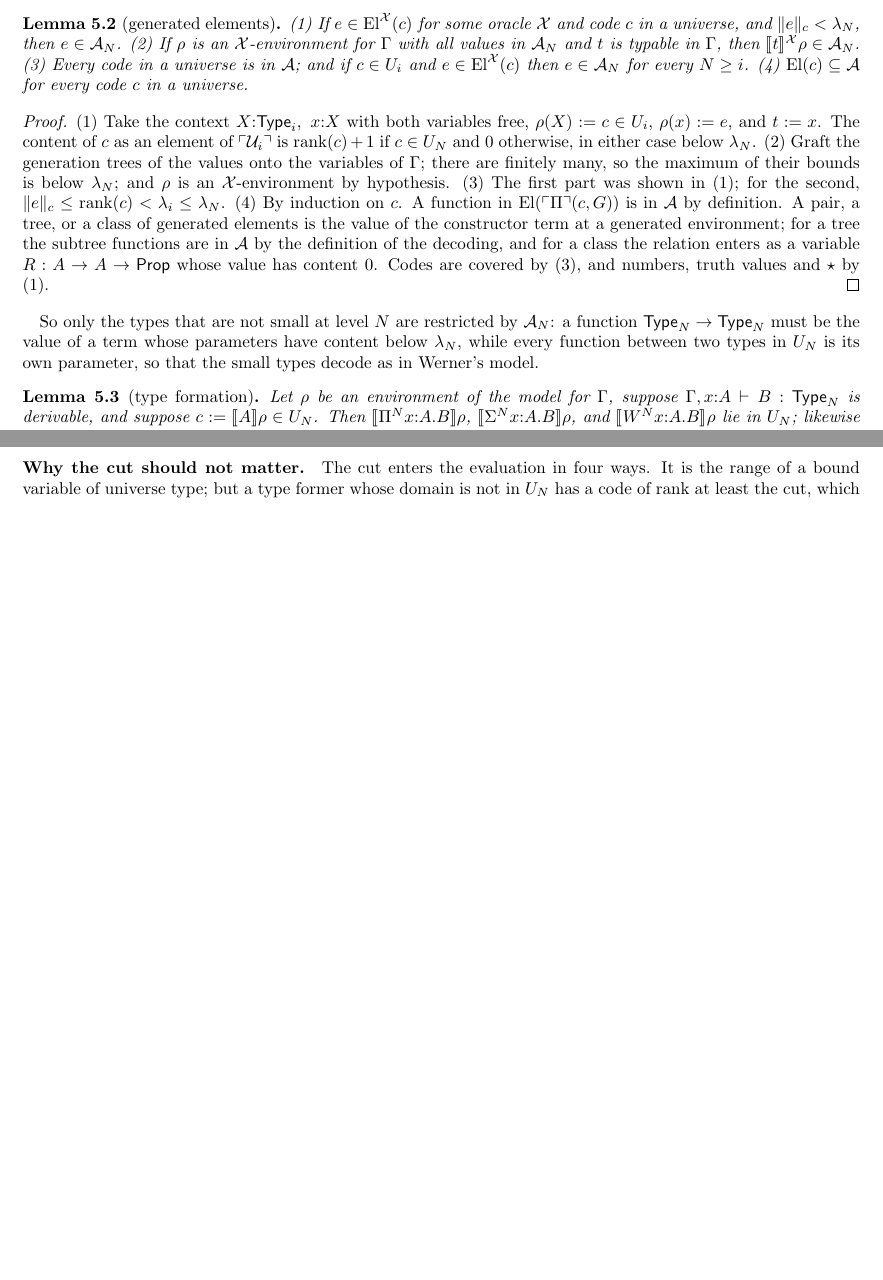
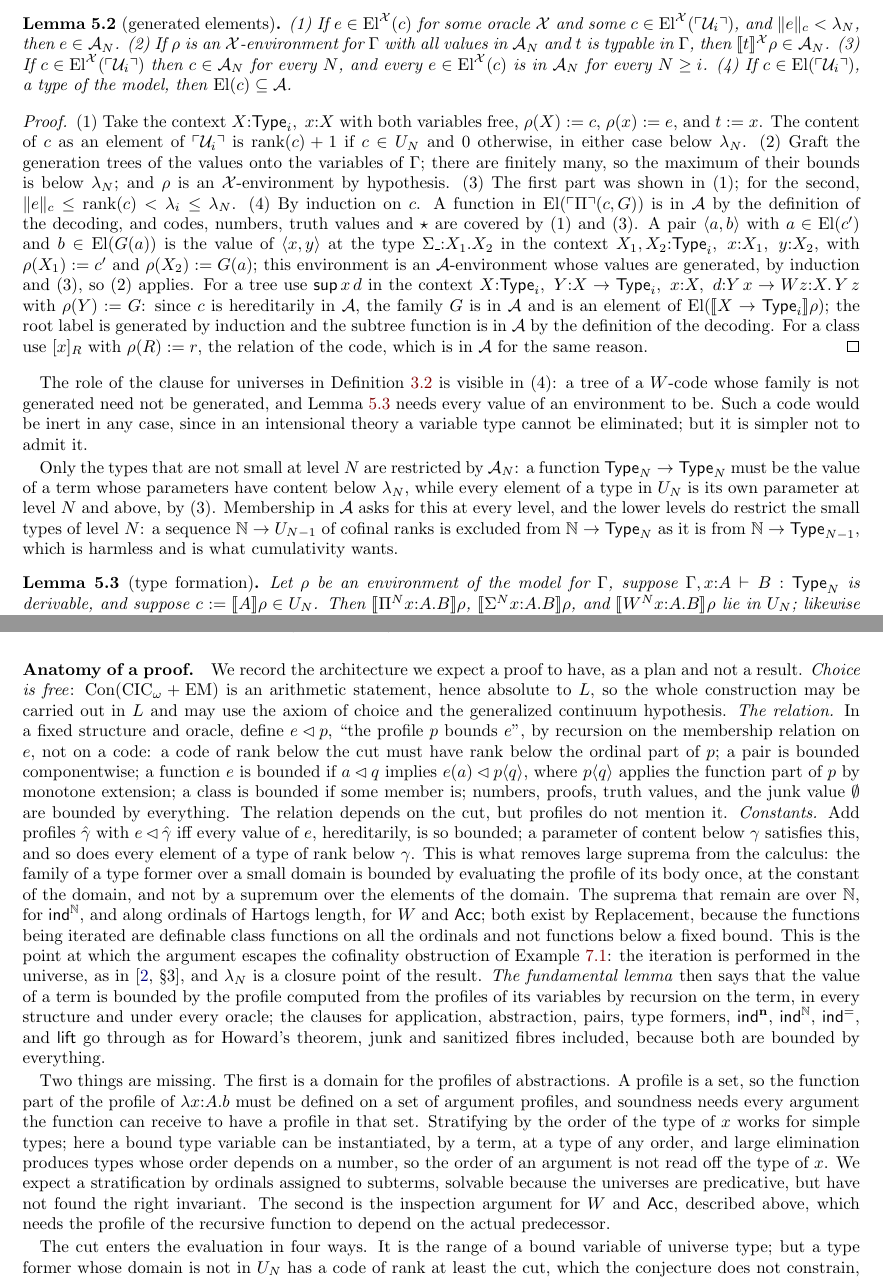
Before and after one commit to barras/ConZF, a LaTeX paper (paper3/main.tex): two parts of pages 6 and 8 of 9 before the commit and two parts of pages 6 and 8 of 10 after it, joined at a grey line, cut so that both start at the same text, the shorter picture padded with empty space. Compiled offline with pdfLaTeX.

Commit message:
paper3: universes hold hereditarily admitted codes; proof architecture for the rank lemma
Attacked the oracle design case by case through the soundness proof and
with adversarial oracles against closedness. One defect:

- El(U_i) was all codes of rank below the extent, including codes whose
  families are not generated. A tree over such a W-code need not be
  generated, and Lemma tyform needs every environment value to be.
  Fix: a code belongs to the decoding of a universe only if every
  family and relation in it, hereditarily, is in the oracle. Quotient
  codes now carry the relation as a curried function, /(c, r), so that
  it is admitted like a family. Lemma gen restated and reproved: pairs
  by a non-dependent Sigma, trees via the family as a generated
  variable, classes via the relation. Soundness of type formers now
  also shows the code is hereditarily generated.
- The remark that small types decode as in Werner was too strong:
  A = intersection of A_N also excludes a cofinal sequence in U_{N-1}
  from N -> Type_N, consistently with cumulativity.

Sec 6 gains "Anatomy of a proof": choice is free (Con is arithmetic,
work in L); the relation e <| p by recursion on membership, not on
codes; constant profiles for parameters and for small binders, which
remove large suprema so that only omega-sups and Hartogs-length
iterations remain, both given by Replacement because the iterated
functions are definable class functions on all ordinals; the fundamental
lemma's easy clauses. Missing: a domain for profiles of abstractions
under predicative polymorphism and data-dependent orders, and the
inspection argument for W and Acc.

Co-Authored-By: Claude Fable 5.1 <noreply@anthropic.com>

```diff
--- a/paper3/main.tex
+++ b/paper3/main.tex
@@ -538,36 +544,55 @@ evaluation relative to $\A$ computes; it was never needed in order to
 define $\A$.
 
 \begin{lemma}[generated elements]\label{lem:gen}
-(1) If $e\in\El^\X(c)$ for some oracle $\X$ and code $c$ in a universe,
+(1) If $e\in\El^\X(c)$ for some oracle $\X$ and some $c\in\El^\X(\code{\U_i})$,
 and $\|e\|_c<\lambda_N$, then $e\in\A_N$. (2) If $\rho$ is an
 $\X$-environment for $\Gamma$ with all values in $\A_N$ and $t$ is typable
-in $\Gamma$, then $\sem t^\X\rho\in\A_N$. (3) Every code in a universe is
-in $\A$; and if $c\in U_i$ and $e\in\El^\X(c)$ then $e\in\A_N$ for every
-$N\ge i$. (4) $\El(c)\subseteq\A$ for every code $c$ in a universe.
+in $\Gamma$, then $\sem t^\X\rho\in\A_N$. (3) If $c\in\El^\X(\code{\U_i})$
+then $c\in\A_N$ for every $N$, and every $e\in\El^\X(c)$ is in $\A_N$ for
+every $N\ge i$. (4) If $c\in\El(\code{\U_i})$, a type of the model, then
+$\El(c)\subseteq\A$.
 \end{lemma}
 \begin{proof}
 (1) Take the context $X{:}\Type_i,\ x{:}X$ with both variables free,
-$\rho(X):=c\in U_i$, $\rho(x):=e$, and $t:=x$. The content of $c$ as an
-element of $\code{\U_i}$ is $\rk(c)+1$ if $c\in U_N$ and $0$ otherwise, in
-either case below $\lambda_N$. (2) Graft the generation trees of the
-values onto the variables of $\Gamma$; there are finitely many, so the
-maximum of their bounds is below $\lambda_N$; and $\rho$ is an
-$\X$-environment by hypothesis. (3) The first part was shown in (1); for
-the second, $\|e\|_c\le\rk(c)<\lambda_i\le\lambda_N$. (4) By induction on
-$c$. A function in $\El(\code\Pi(c,G))$ is in $\A$ by definition. A pair,
-a tree, or a class of generated elements is the value of the
-constructor term at a generated environment; for a tree the subtree
-functions are in $\A$ by the definition of the decoding, and for a
-class the relation enters as a variable $R:A\to A\to\Prop$ whose value
-has content $0$. Codes are covered by (3), and numbers, truth values
-and $\star$ by (1).
+$\rho(X):=c$, $\rho(x):=e$, and $t:=x$. The content of $c$ as an element
+of $\code{\U_i}$ is $\rk(c)+1$ if $c\in U_N$ and $0$ otherwise, in either
+case below $\lambda_N$. (2) Graft the generation trees of the values onto
+the variables of $\Gamma$; there are finitely many, so the maximum of
+their bounds is below $\lambda_N$; and $\rho$ is an $\X$-environment by
+hypothesis. (3) The first part was shown in (1); for the second,
+$\|e\|_c\le\rk(c)<\lambda_i\le\lambda_N$. (4) By induction on $c$. A
+function in $\El(\code\Pi(c,G))$ is in $\A$ by the definition of the
+decoding, and codes, numbers, truth values and $\star$ are covered by (1)
+and (3). A pair $\langle a,b\rangle$ with $a\in\El(c')$ and
+$b\in\El(G(a))$ is the value of $\langle x,y\rangle$ at the type
+$\Sigma\_{:}X_1.X_2$ in the context $X_1,X_2{:}\Type_i,\ x{:}X_1,\ y{:}X_2$,
+with $\rho(X_1):=c'$ and $\rho(X_2):=G(a)$; this environment is an
+$\A$-environment whose values are generated, by induction and (3), so
+(2) applies. For a tree use $\mathsf{sup}\,x\,d$ in the context
+$X{:}\Type_i,\ Y{:}X\to\Type_i,\ x{:}X,\ d{:}Y\,x\to Wz{:}X.\,Y\,z$ with
+$\rho(Y):=G$: since $c$ is hereditarily in $\A$, the family $G$ is in
+$\A$ and is an element of $\El(\sem{X\to\Type_i}\rho)$; the root label is
+generated by induction and the subtree function is in $\A$ by the
+definition of the decoding. For a class use $[x]_R$ with $\rho(R):=r$,
+the relation of the code, which is in $\A$ for the same reason.
 \end{proof}
 
-So only the types that are not small at level $N$ are restricted by
+The role of the clause for universes in Definition~\ref{def:El} is
+visible in (4): a tree of a $W$-code whose family is not generated need
+not be generated, and Lemma~\ref{lem:tyform} needs every value of an
+environment to be. Such a code would be inert in any case, since in an
+intensional theory a variable type cannot be eliminated; but it is
+simpler not to admit it.
+
+Only the types that are not small at level $N$ are restricted by
 $\A_N$: a function $\Type_N\to\Type_N$ must be the value of a term whose
-parameters have content below $\lambda_N$, while every function between
-two types in $U_N$ is its own parameter, so that the small types decode
-as in Werner's model.
+parameters have content below $\lambda_N$, while every element of a type
+in $U_N$ is its own parameter at level $N$ and above, by (3). Membership
+in $\A$ asks for this at every level, and the lower levels do restrict
+the small types of level $N$: a sequence $\N\to U_{N-1}$ of cofinal ranks
+is excluded from $\N\to\Type_N$ as it is from $\N\to\Type_{N-1}$, which is
+harmless and is what cumulativity wants.
+
 
 \begin{lemma}[type formation]\label{lem:tyform}
 Let $\rho$ be an environment of the model for $\Gamma$, suppose
@@ -734,7 +763,57 @@ Three things are known to be delicate.
   (Example~\ref{ex:hetero}).
 \end{itemize}
 
-\paragraph{Why the cut should not matter.}
+\paragraph{Anatomy of a proof.}
+We record the architecture we expect a proof to have, as a plan and not
+a result. \emph{Choice is free}: $\Con(\CIC_\omega+\EM)$ is an arithmetic
+statement, hence absolute to $L$, so the whole construction may be
+carried out in $L$ and may use the axiom of choice and the generalized
+continuum hypothesis. \emph{The relation.} In a fixed structure and
+oracle, define $e\lhd p$, ``the profile $p$ bounds $e$'', by recursion on
+the membership relation on $e$, not on a code: a code of rank below the
+cut must have rank below the ordinal part of $p$; a pair is bounded
+componentwise; a function $e$ is bounded if $a\lhd q$ implies
+$e(a)\lhd p\langle q\rangle$, where $p\langle q\rangle$ applies the function
+part of $p$ by monotone extension; a class is bounded if some member
+is; numbers, proofs, truth values, and the junk value $\emptyset$ are
+bounded by everything. The relation depends on the cut, but profiles do
+not mention it. \emph{Constants.} Add profiles $\hat\gamma$ with
+$e\lhd\hat\gamma$ iff every value of $e$, hereditarily, is so bounded; a
+parameter of content below $\gamma$ satisfies this, and so does every
+element of a type of rank below $\gamma$. This is what removes large
+suprema from the calculus: the family of a type former over a small
+domain is bounded by evaluating the profile of its body once, at the
+constant of the domain, and not by a supremum over the elements of the
+domain. The suprema that remain are over $\N$, for $\ind^\N$, and along
+ordinals of Hartogs length, for $W$ and $\Acc$; both exist by
+Replacement, because the functions being iterated are definable class
+functions on all the ordinals and not functions below a fixed bound.
+This is the point at which the argument escapes the cofinality
+obstruction of Example~\ref{ex:climb}: the iteration is performed in the
+universe, as in \cite[\S3]{paper2}, and $\lambda_N$ is a closure point of
+the result. \emph{The fundamental lemma} then says that the value of a
+term is bounded by the profile computed from the profiles of its
+variables by recursion on the term, in every structure and under every
+oracle; the clauses for application, abstraction, pairs, type formers,
+$\ind^{\mathbf n}$, $\ind^\N$, $\ind^=$, and $\mathsf{lift}$ go through as
+for Howard's theorem, junk and sanitized fibres included, because both
+are bounded by everything.
+
+Two things are missing. The first is a domain for the profiles of
+abstractions. A profile is a set, so the function part of the profile of
+$\lambda x{:}A.b$ must be defined on a set of argument profiles, and
+soundness needs every argument the function can receive to have a
+profile in that set. Stratifying by the order of the type of $x$ works
+for simple types; here a bound type variable can be instantiated, by a
+term, at a type of any order, and large elimination produces types whose
+order depends on a number, so the order of an argument is not read off
+the type of $x$. We expect a stratification by ordinals assigned to
+subterms, solvable because the universes are predicative, but have not
+found the right invariant. The second is the inspection argument for $W$
+and $\Acc$, described above, which needs the profile of the recursive
+function to depend on the actual predecessor.
+
+
 The cut enters the evaluation in four ways. It is the range of a bound
 variable of universe type; but a type former whose domain is not in
 $U_N$ has a code of rank at least the cut, which the conjecture does not
```
Also changed, not shown: paper3/main.tex (41 more changed lines).
